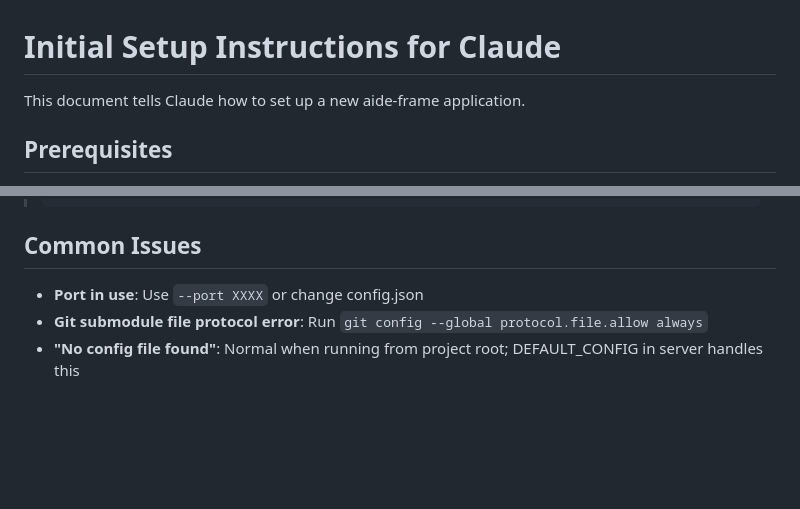
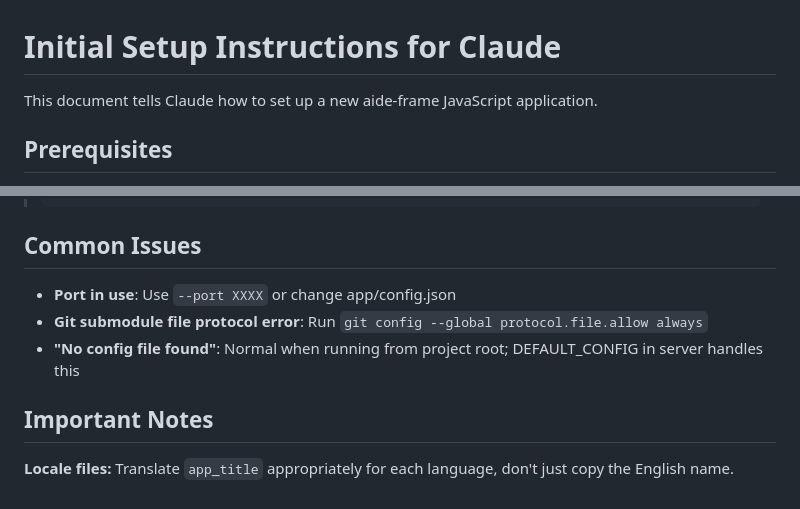
Before and after one commit to aide-examples/aide-frame-demo-js, a Markdown page: INITIAL_SETUP.md, 2 parts joined by grey strips. Rendered like a GitHub page; blank space fills up the shorter version.

```diff
--- a/INITIAL_SETUP.md
+++ b/INITIAL_SETUP.md
@@ -1,6 +1,6 @@
 # Initial Setup Instructions for Claude
 
-This document tells Claude how to set up a new aide-frame application.
+This document tells Claude how to set up a new aide-frame JavaScript application.
 
 ## Prerequisites
 
@@ -87,6 +95,10 @@ After successful setup, tell the user:
 
 ## Common Issues
 
-- **Port in use**: Use `--port XXXX` or change config.json
+- **Port in use**: Use `--port XXXX` or change app/config.json
 - **Git submodule file protocol error**: Run `git config --global protocol.file.allow always`
 - **"No config file found"**: Normal when running from project root; DEFAULT_CONFIG in server handles this
+
+## Important Notes
+
+**Locale files:** Translate `app_title` appropriately for each language, don't just copy the English name.
```
Also changed, not shown: other parts of INITIAL_SETUP.md (+20 -12 lines).
